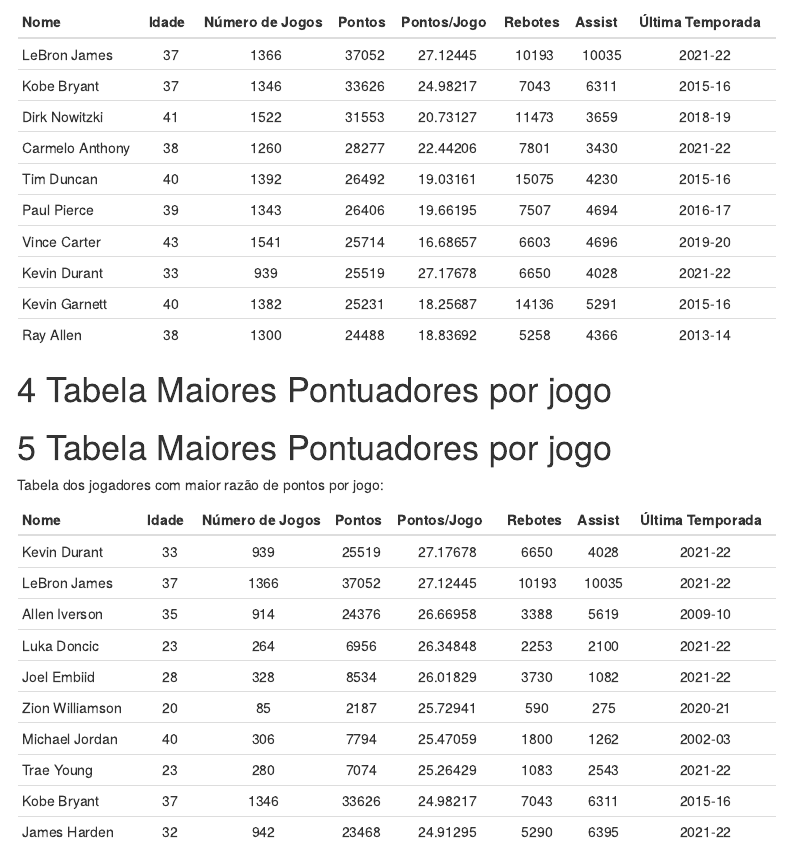
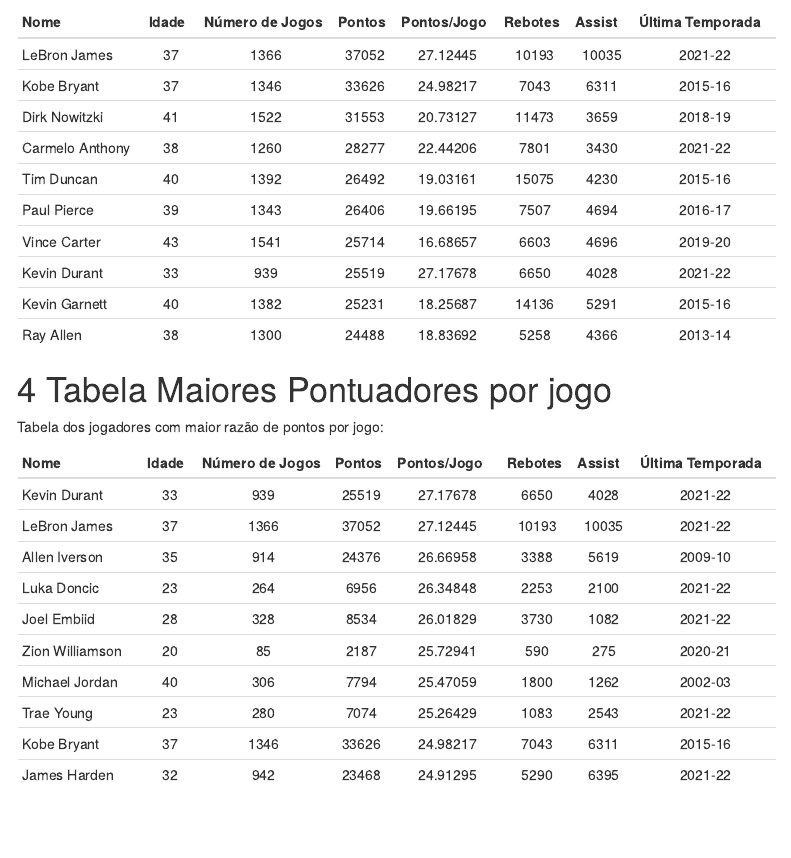
Before and after one commit to davi-dokasi/descriptive_NBA_Dataset_Analysis, an R Markdown document (trabalho_descritiva_nba.Rmd): the page in a window 1100 px wide, from 2160 px down. Rendered offline with R 4.5, knitr and Pandoc, with nearby package versions; menus at the side of the page are left out.

Commit message:
ajuste erro html

````diff
--- a/trabalho_descritiva_nba.Rmd
+++ b/trabalho_descritiva_nba.Rmd
@@ -143,7 +142,6 @@ knitr::kable(head(top_scorers[order(-top_scorers$total_pts), col_dt],
 
 ```
 
-# Tabela Maiores Pontuadores por jogo
 # Tabela Maiores Pontuadores por jogo
 
 Tabela dos jogadores com maior razão de pontos por jogo:
````
Also changed, not shown: trabalho_descritiva_nba.Rmd (1 more changed lines).
